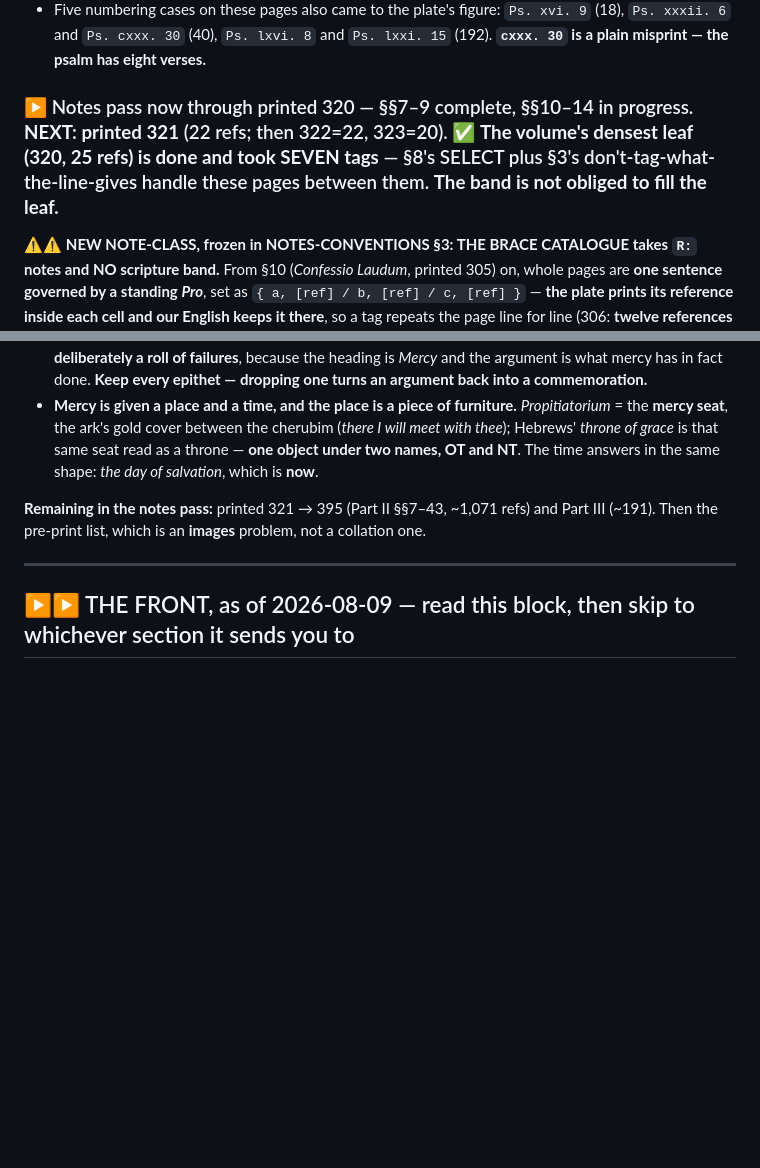
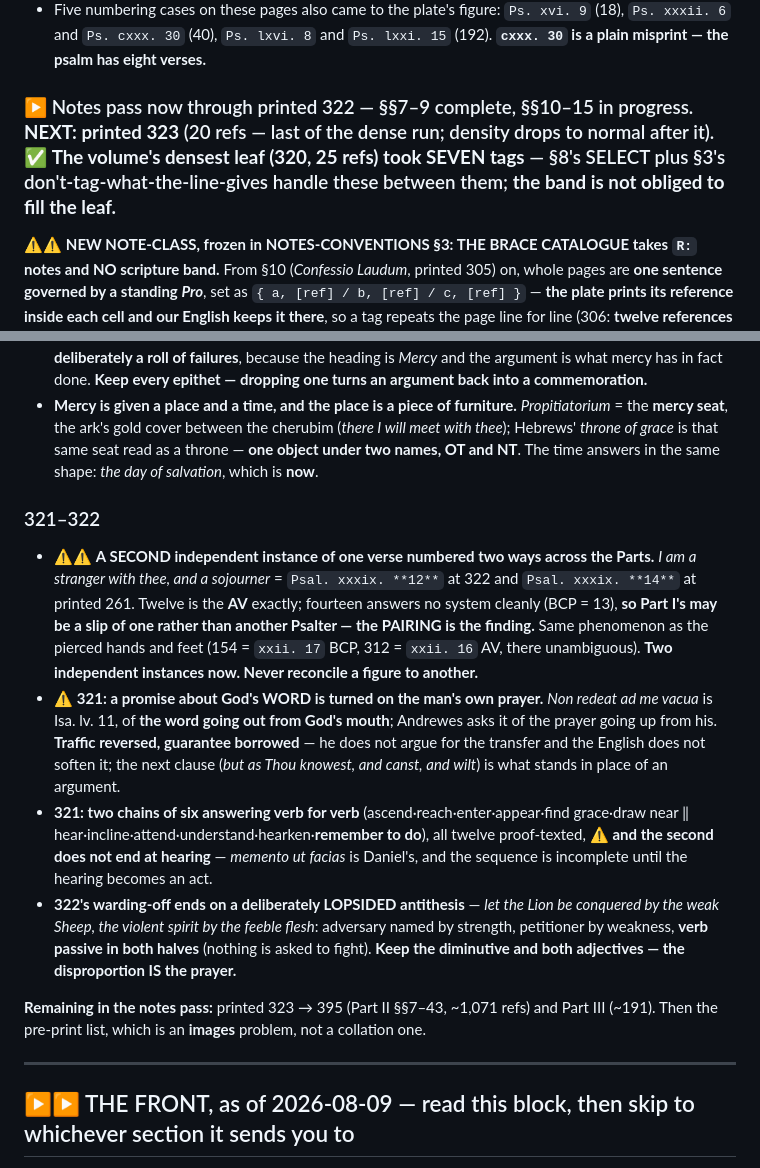
Before and after one commit to wilsonpruitt/andrewes-preces, a Markdown page: next-session-resume.md, 2 parts joined by grey strips. GitHub-like rendering; blank space fills up the shorter version.

Commit message:
Resume note: through printed 322; second cross-Part numbering pair
Co-Authored-By: Claude Opus 5 (1M context) <noreply@anthropic.com>

```diff
--- a/next-session-resume.md
+++ b/next-session-resume.md
@@ -32,7 +32,7 @@ These are the openings whose **Latin recto and English run different line counts
 - ⚠ **THE TELL:** on a parity-mismatched page, **tag line == plate line** means it was probably keyed off `--stub` and never hand-mapped. Not proof — read the English — but it found all three.
 - Five numbering cases on these pages also came to the plate's figure: `Ps. xvi. 9` (18), `Ps. xxxii. 6` and `Ps. cxxx. 30` (40), `Ps. lxvi. 8` and `Ps. lxxi. 15` (192). **`cxxx. 30` is a plain misprint — the psalm has eight verses.**
 
-### ▶ Notes pass now through printed 320 — §§7–9 complete, §§10–14 in progress. **NEXT: printed 321** (22 refs; then 322=22, 323=20). ✅ **The volume's densest leaf (320, 25 refs) is done and took SEVEN tags** — §8's SELECT plus §3's don't-tag-what-the-line-gives handle these pages between them. **The band is not obliged to fill the leaf.**
+### ▶ Notes pass now through printed 322 — §§7–9 complete, §§10–15 in progress. **NEXT: printed 323** (20 refs — last of the dense run; density drops to normal after it). ✅ **The volume's densest leaf (320, 25 refs) took SEVEN tags** — §8's SELECT plus §3's don't-tag-what-the-line-gives handle these between them; **the band is not obliged to fill the leaf.**
 ⚠⚠ **NEW NOTE-CLASS, frozen in NOTES-CONVENTIONS §3: THE BRACE CATALOGUE takes `R:` notes and NO scripture band.** From §10 (*Confessio Laudum*, printed 305) on, whole pages are **one sentence governed by a standing *Pro***, set as `{ a, [ref] / b, [ref] / c, [ref] }` — **the plate prints its reference inside each cell and our English keeps it there**, so a tag repeats the page line for line (306: **twelve references on four sense-lines**). **An empty scripture foot is the right outcome; say so in the section's first note.** What these leaves need instead is **the technical vocabulary opened** — *exinanitio* = κένωσις, *apprehensio seminis Abraham*, *œconomia*, *Therapeutæ*.
 ⚠⚠ **THE DOUBLE-MARKED-PAGE FAULT BIT TWO TOOLS, one page apart — 40 pages are marked in more than one section** (a section closing and the next opening on one leaf) **and the builder concatenates both blocks into ONE fragment.** `ref_index` restarted its line count at every marker (printed 299: 24-line fragment indexed 1…18 then **5, 6** — eighteen adrift, **pointing at real lines**). `note_sheet.page_lines` returned the FIRST file with content instead of accumulating (printed 303 showed **14** English lines where the fragment has **26**, hiding the whole *Confessio in Angelis*). **Both fixed.** ⚠ **Neither had damaged committed work** — verified, not assumed. ⚠ **From here on, double-marked pages are common: check `grep -rc "<!-- printed N " part2/*transcript.md` before keying.**
 ⚠⚠ **FOURTH SILENT FAILURE, caught one page before it bit: `ref_index` restarted its line count at every page marker, but 40 PAGES ARE MARKED MORE THAN ONCE** (a section closing and the next opening on the same leaf) **and the builder concatenates both blocks into one fragment.** So every reference in a page's *second* block was numbered relative to that block — printed 299 has a 24-line fragment and the index reported 1…18 then **5, 6**: eighteen lines adrift, **pointing at real lines**, so the marker would have looked right. Now continuous across the page. **None of the 40 has notes yet** (verified, not assumed: 275 is double-marked, inside the finished 267–285 stretch, and carries no tags). ⚠ **Every page from 300 on is more likely than not to be one of the 40 — §8 alone spans 299/303.**
@@ -106,7 +106,13 @@ These are the openings whose **Latin recto and English run different line counts
 - ⚠ **Twelve cases in a row, every one named by the thing that DISQUALIFIED him** — not Peter but *Peter that denied*; *Thomas the doubter*, *Paul the blasphemer*, *Magdalene the sinner*, the son *wicked*, *Jonah that fled*, the woman *taken*, the thief. Where no person is named, the case is: the sheep that strayed, the coin lost, the debtor of ten thousand talents, the man left half dead. **It could have been a roll of saints and is deliberately a roll of failures**, because the heading is *Mercy* and the argument is what mercy has in fact done. **Keep every epithet — dropping one turns an argument back into a commemoration.**
 - **Mercy is given a place and a time, and the place is a piece of furniture.** *Propitiatorium* = the **mercy seat**, the ark's gold cover between the cherubim (*there I will meet with thee*); Hebrews' *throne of grace* is that same seat read as a throne — **one object under two names, OT and NT**. The time answers in the same shape: *the day of salvation*, which is **now**.
 
-**Remaining in the notes pass:** printed 321 → 395 (Part II §§7–43, ~1,071 refs) and Part III (~191). Then the pre-print list, which is an **images** problem, not a collation one.
+### 321–322
+- ⚠⚠ **A SECOND independent instance of one verse numbered two ways across the Parts.** *I am a stranger with thee, and a sojourner* = `Psal. xxxix. **12**` at 322 and `Psal. xxxix. **14**` at printed 261. Twelve is the **AV** exactly; fourteen answers no system cleanly (BCP = 13), **so Part I's may be a slip of one rather than another Psalter — the PAIRING is the finding.** Same phenomenon as the pierced hands and feet (154 = `xxii. 17` BCP, 312 = `xxii. 16` AV, there unambiguous). **Two independent instances now. Never reconcile a figure to another.**
+- ⚠ **321: a promise about God's WORD is turned on the man's own prayer.** *Non redeat ad me vacua* is Isa. lv. 11, of **the word going out from God's mouth**; Andrewes asks it of the prayer going up from his. **Traffic reversed, guarantee borrowed** — he does not argue for the transfer and the English does not soften it; the next clause (*but as Thou knowest, and canst, and wilt*) is what stands in place of an argument.
+- **321: two chains of six answering verb for verb** (ascend·reach·enter·appear·find grace·draw near ‖ hear·incline·attend·understand·hearken·**remember to do**), all twelve proof-texted, ⚠ **and the second does not end at hearing** — *memento ut facias* is Daniel's, and the sequence is incomplete until the hearing becomes an act.
+- **322's warding-off ends on a deliberately LOPSIDED antithesis** — *let the Lion be conquered by the weak Sheep, the violent spirit by the feeble flesh*: adversary named by strength, petitioner by weakness, **verb passive in both halves** (nothing is asked to fight). **Keep the diminutive and both adjectives — the disproportion IS the prayer.**
+
+**Remaining in the notes pass:** printed 323 → 395 (Part II §§7–43, ~1,071 refs) and Part III (~191). Then the pre-print list, which is an **images** problem, not a collation one.
 
 ---
 
```
